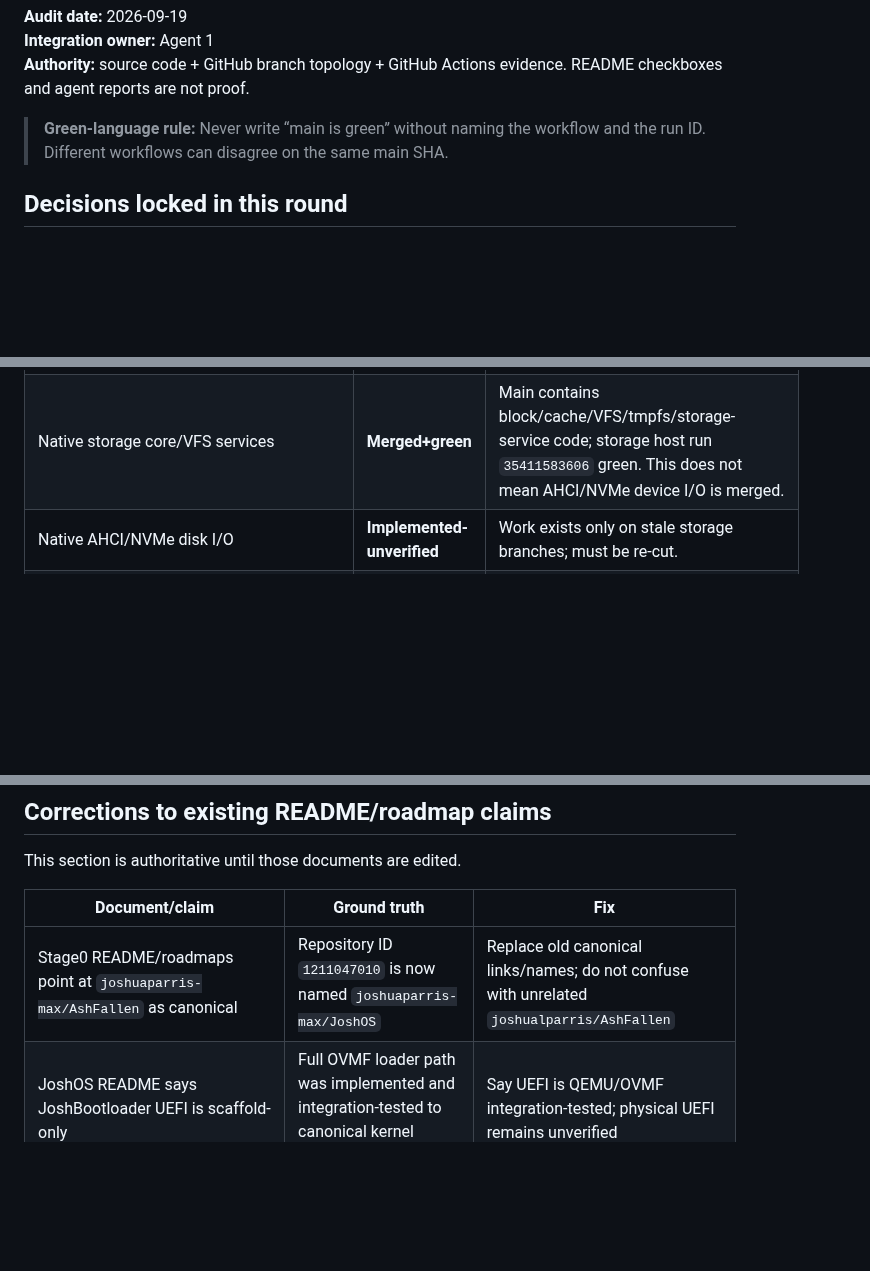
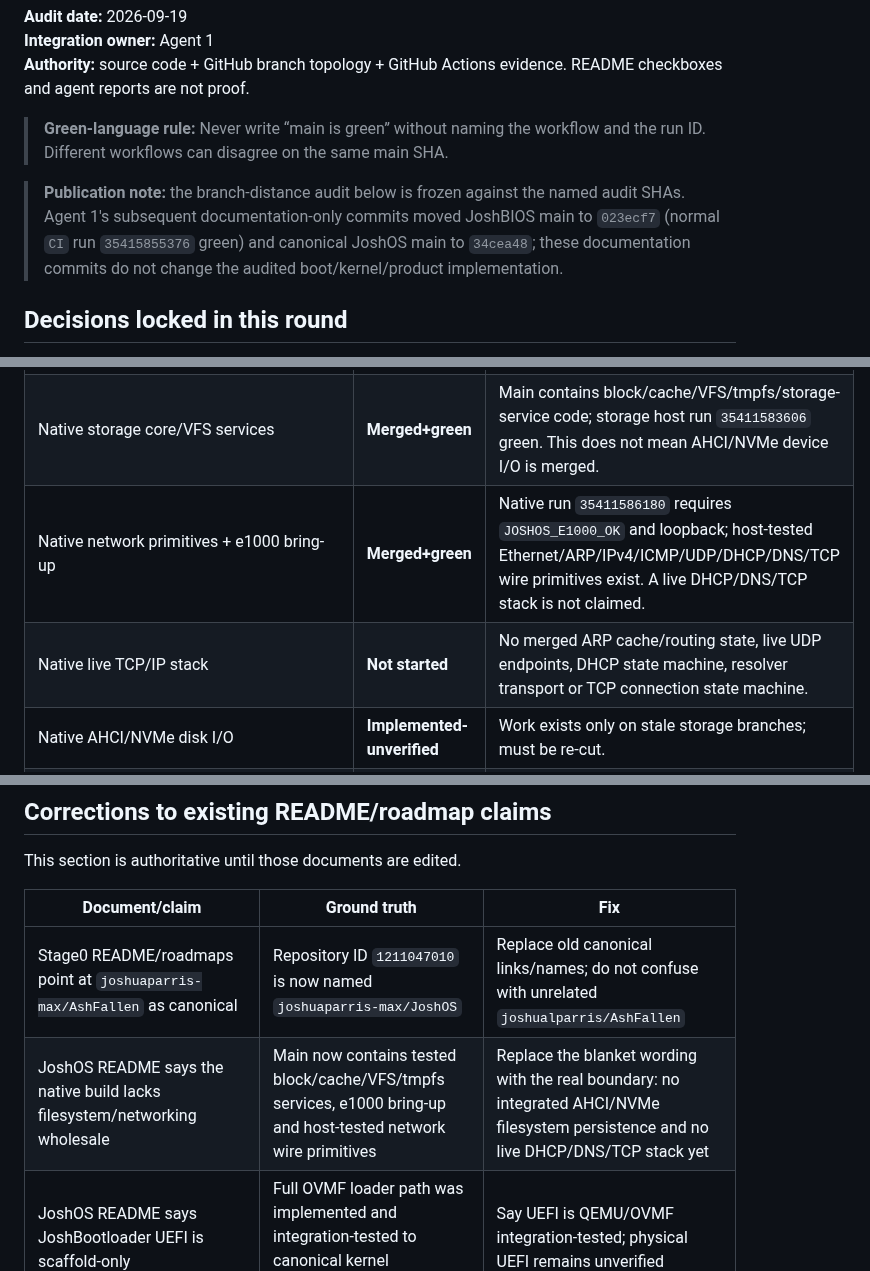
Before and after one commit to joshuaparris-max/AshFallen, a Markdown page: docs/PROJECT_STATUS.md, 3 parts joined by grey strips. Rendered like a GitHub page; blank space fills up the shorter version.

Commit message:
docs: record publication CI and corrected capability boundaries

```diff
--- a/docs/PROJECT_STATUS.md
+++ b/docs/PROJECT_STATUS.md
@@ -5,6 +5,8 @@
 **Authority:** source code + GitHub branch topology + GitHub Actions evidence. README checkboxes and agent reports are not proof.
 
 > **Green-language rule:** Never write “main is green” without naming the workflow and the run ID. Different workflows can disagree on the same main SHA.
+
+> **Publication note:** the branch-distance audit below is frozen against the named audit SHAs. Agent 1's subsequent documentation-only commits moved JoshBIOS main to `023ecf7` (normal `CI` run `35415855376` green) and canonical JoshOS main to `34cea48`; these documentation commits do not change the audited boot/kernel/product implementation.
 
 ## Decisions locked in this round
 
@@ -221,6 +223,8 @@ Only the three labels below are used.
 | Compaq 610 physical firmware/coreboot | **Not started** | Read-only/external-programmer preflight tooling exists, but no target capture, recovery proof or physical coreboot boot exists. |
 | Native kernel foundations | **Merged+green** | Native run `35411586180` verified scheduler, heap, PCI, E1000, ACPI/APIC/IOAPIC, SMP, timer, IRQ keyboard and `JOSHOS_BOOT_OK`. |
 | Native storage core/VFS services | **Merged+green** | Main contains block/cache/VFS/tmpfs/storage-service code; storage host run `35411583606` green. This does not mean AHCI/NVMe device I/O is merged. |
+| Native network primitives + e1000 bring-up | **Merged+green** | Native run `35411586180` requires `JOSHOS_E1000_OK` and loopback; host-tested Ethernet/ARP/IPv4/ICMP/UDP/DHCP/DNS/TCP wire primitives exist. A live DHCP/DNS/TCP stack is not claimed. |
+| Native live TCP/IP stack | **Not started** | No merged ARP cache/routing state, live UDP endpoints, DHCP state machine, resolver transport or TCP connection state machine. |
 | Native AHCI/NVMe disk I/O | **Implemented-unverified** | Work exists only on stale storage branches; must be re-cut. |
 | Ring 3/process isolation/syscalls | **Implemented-unverified** | #26 green on its head but currently non-mergeable/behind current main. |
 | Userspace ELF validation | **Implemented-unverified** | #27 green on its head but currently non-mergeable/behind current main. |
@@ -261,6 +265,7 @@ This section is authoritative until those documents are edited.
 | Document/claim | Ground truth | Fix |
 |---|---|---|
 | Stage0 README/roadmaps point at `joshuaparris-max/AshFallen` as canonical | Repository ID `1211047010` is now named `joshuaparris-max/JoshOS` | Replace old canonical links/names; do not confuse with unrelated `joshualparris/AshFallen` |
+| JoshOS README says the native build lacks filesystem/networking wholesale | Main now contains tested block/cache/VFS/tmpfs services, e1000 bring-up and host-tested network wire primitives | Replace the blanket wording with the real boundary: no integrated AHCI/NVMe filesystem persistence and no live DHCP/DNS/TCP stack yet |
 | JoshOS README says JoshBootloader UEFI is scaffold-only | Full OVMF loader path was implemented and integration-tested to canonical kernel `JOSHOS_BOOT_OK` | Say UEFI is QEMU/OVMF integration-tested; physical UEFI remains unverified |
 | JoshBIOS README says UEFI only emits `JOSHUEFI_ENTRY_OK` and does not load JoshOS | Same stale limitation | Update to current OVMF ELF/GOP/memory-map/ExitBootServices/Josh Boot Protocol handoff evidence |
 | JoshBIOS ROADMAP and BOOTLOADER_ROADMAP leave UEFI adapter/memory map/ExitBootServices unchecked or call entry-only | Stale after the UEFI integration work | Mark QEMU/OVMF pieces tested; leave physical UEFI/support unchecked |
```
Also changed, not shown: other parts of docs/PROJECT_STATUS.md (+1 -0 lines).
